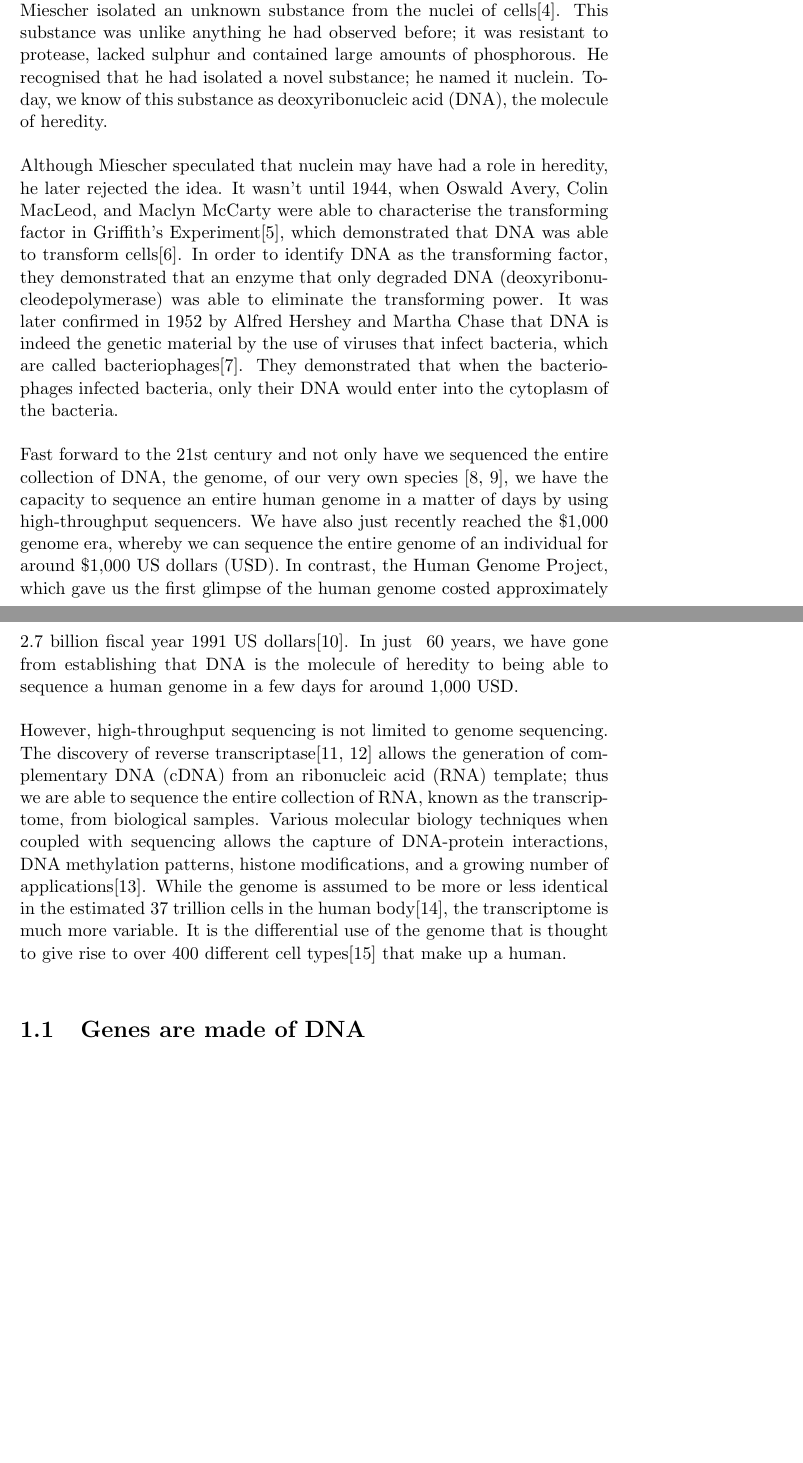
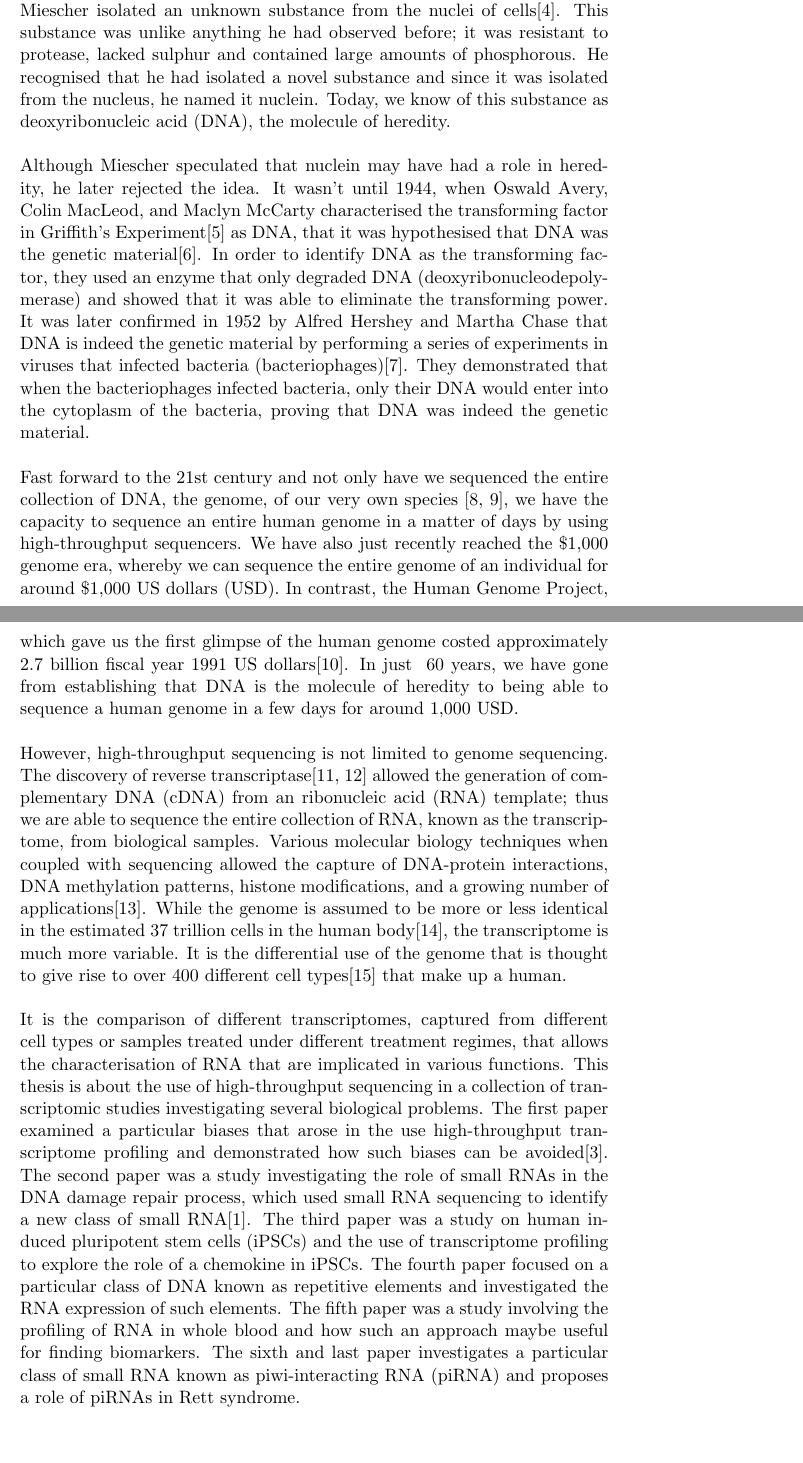
Before and after one commit to davetang/thesis, a LaTeX thesis (main.tex, which reads chapter/introduction.tex): two parts of pages 10 and 11 of 50, joined at a grey line, cut so that both start at the same text, the shorter picture padded with empty space. Compiled offline with pdfLaTeX.

Commit message:
Paper descriptions

```diff
--- a/chapter/introduction.tex
+++ b/chapter/introduction.tex
@@ -1,15 +1,17 @@
 \setlength{\parskip}{\baselineskip}%
 \setlength{\parindent}{0pt}%
 
-In the winter of 1868/9, Swiss physician and biologist, Johannes Friedrich Miescher isolated an unknown substance from the nuclei of cells\cite{dahm2008discovering}. This substance was unlike anything he had observed before; it was resistant to protease, lacked sulphur and contained large amounts of phosphorous. He recognised that he had isolated a novel substance; he named it nuclein. Today, we know of this substance as deoxyribonucleic acid (DNA), the molecule of heredity.
+In the winter of 1868/9, Swiss physician and biologist, Johannes Friedrich Miescher isolated an unknown substance from the nuclei of cells\cite{dahm2008discovering}. This substance was unlike anything he had observed before; it was resistant to protease, lacked sulphur and contained large amounts of phosphorous. He recognised that he had isolated a novel substance and since it was isolated from the nucleus, he named it nuclein. Today, we know of this substance as deoxyribonucleic acid (DNA), the molecule of heredity.
 
-Although Miescher speculated that nuclein may have had a role in heredity, he later rejected the idea. It wasn't until 1944, when Oswald Avery, Colin MacLeod, and Maclyn McCarty were able to characterise the transforming factor in Griffith's Experiment\cite{griffith1928significance}, which demonstrated that DNA was able to transform cells\cite{avery1944studies}. In order to identify DNA as the transforming factor, they demonstrated that an enzyme that only degraded DNA (deoxyribonucleodepolymerase) was able to eliminate the transforming power. It was later confirmed in 1952 by Alfred Hershey and Martha Chase that DNA is indeed the genetic material by the use of viruses that infect bacteria, which are called bacteriophages\cite{hershey1952independent}. They demonstrated that when the bacteriophages infected bacteria, only their DNA would enter into the cytoplasm of the bacteria.
+Although Miescher speculated that nuclein may have had a role in heredity, he later rejected the idea. It wasn't until 1944, when Oswald Avery, Colin MacLeod, and Maclyn McCarty characterised the transforming factor in Griffith's Experiment\cite{griffith1928significance} as DNA, that it was hypothesised that DNA was the genetic material\cite{avery1944studies}. In order to identify DNA as the transforming factor, they used an enzyme that only degraded DNA (deoxyribonucleodepolymerase) and showed that it was able to eliminate the transforming power. It was later confirmed in 1952 by Alfred Hershey and Martha Chase that DNA is indeed the genetic material by performing a series of experiments in viruses that infected bacteria (bacteriophages)\cite{hershey1952independent}. They demonstrated that when the bacteriophages infected bacteria, only their DNA would enter into the cytoplasm of the bacteria, proving that DNA was indeed the genetic material.
 
 Fast forward to the 21st century and not only have we sequenced the entire collection of DNA, the genome, of our very own species \cite{venter2001sequence, lander2001initial}, we have the capacity to sequence an entire human genome in a matter of days by using high-throughput sequencers. We have also just recently reached the \$1,000 genome era, whereby we can sequence the entire genome of an individual for around \$1,000 US dollars (USD). In contrast, the Human Genome Project, which gave us the first glimpse of the human genome costed approximately 2.7 billion fiscal year 1991 US dollars\cite{nhgri2010cost}. In just ~60 years, we have gone from establishing that DNA is the molecule of heredity to being able to sequence a human genome in a few days for around 1,000 USD.
 
-However, high-throughput sequencing is not limited to genome sequencing. The discovery of reverse transcriptase\cite{pmid4316300, pmid4316301} allows the generation of complementary DNA (cDNA) from an ribonucleic acid (RNA) template; thus we are able to sequence the entire collection of RNA, known as the transcriptome, from biological samples. Various molecular biology techniques when coupled with sequencing allows the capture of DNA-protein interactions, DNA methylation patterns, histone modifications, and a growing number of applications\cite{applicationsofsequencing}. While the genome is assumed to be more or less identical in the estimated 37 trillion cells in the human body\cite{pmid23829164}, the transcriptome is much more variable. It is the differential use of the genome that is thought to give rise to over 400 different cell types\cite{pmid16790079} that make up a human.
+However, high-throughput sequencing is not limited to genome sequencing. The discovery of reverse transcriptase\cite{pmid4316300, pmid4316301} allowed the generation of complementary DNA (cDNA) from an ribonucleic acid (RNA) template; thus we are able to sequence the entire collection of RNA, known as the transcriptome, from biological samples. Various molecular biology techniques when coupled with sequencing allowed the capture of DNA-protein interactions, DNA methylation patterns, histone modifications, and a growing number of applications\cite{applicationsofsequencing}. While the genome is assumed to be more or less identical in the estimated 37 trillion cells in the human body\cite{pmid23829164}, the transcriptome is much more variable. It is the differential use of the genome that is thought to give rise to over 400 different cell types\cite{pmid16790079} that make up a human.
 
-\section{Genes are made of DNA}
+It is the comparison of different transcriptomes, captured from different cell types or samples treated under different treatment regimes, that allows the characterisation of RNA that are implicated in various functions. This thesis is about the use of high-throughput sequencing in a collection of transcriptomic studies investigating several biological problems. The first paper examined a particular biases that arose in the use high-throughput transcriptome profiling and demonstrated how such biases can be avoided\cite{Tang01022013}. The second paper was a study investigating the role of small RNAs in the DNA damage repair process, which used small RNA sequencing to identify a new class of small RNA\cite{francia2012site}. The third paper was a study on human induced pluripotent stem cells (iPSCs) and the use of transcriptome profiling to explore the role of a chemokine in iPSCs. The fourth paper focused on a particular class of DNA known as repetitive elements and investigated the RNA expression of such elements. The fifth paper was a study involving the profiling of RNA in whole blood and how such an approach maybe useful for finding biomarkers. The sixth and last paper investigates a particular class of small RNA known as piwi-interacting RNA (piRNA) and proposes a role of piRNAs in Rett syndrome.
+
+\section{What are genes?}
 
 Structure of DNA
 
```
Also changed, not shown: 1 other file.
